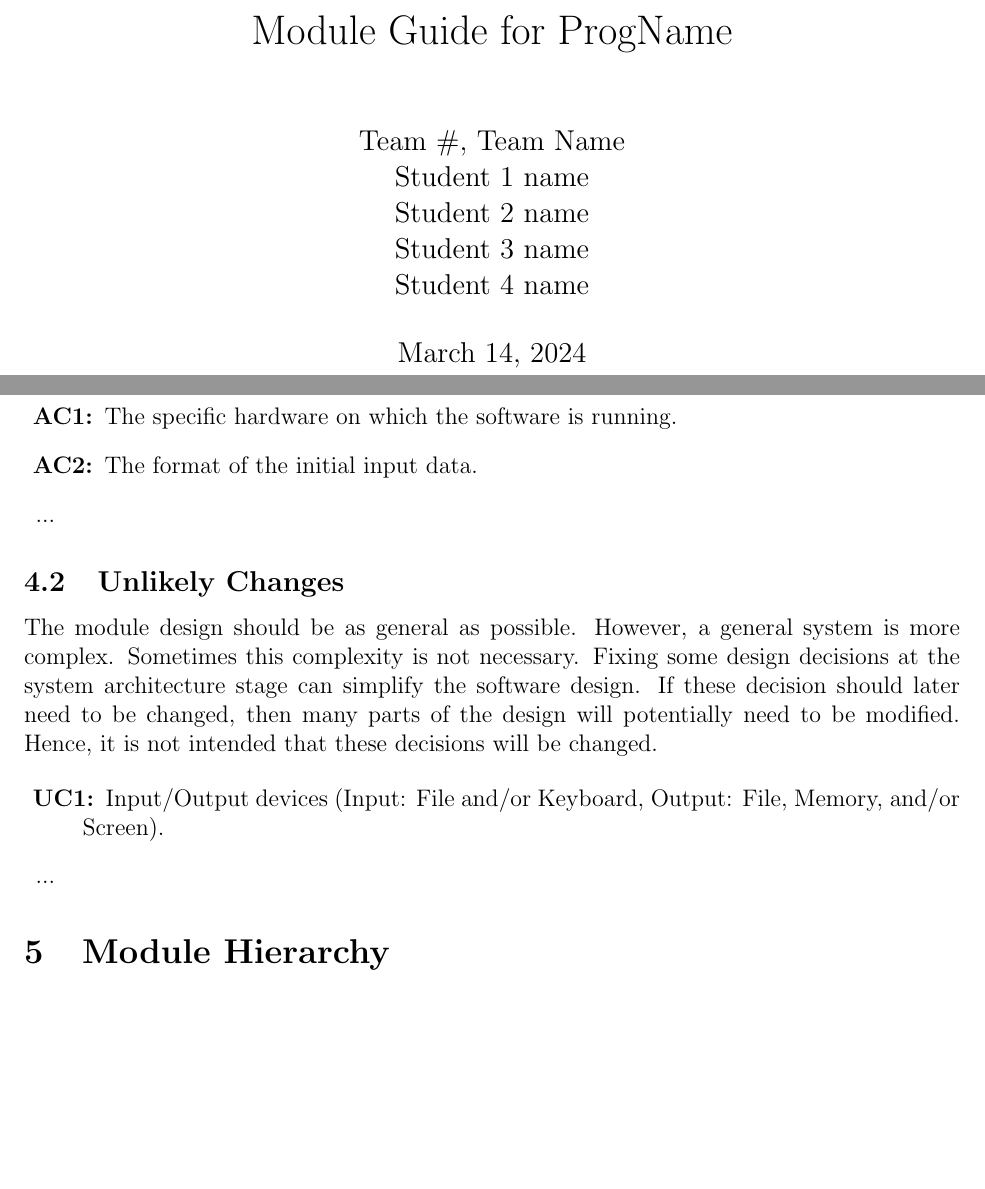
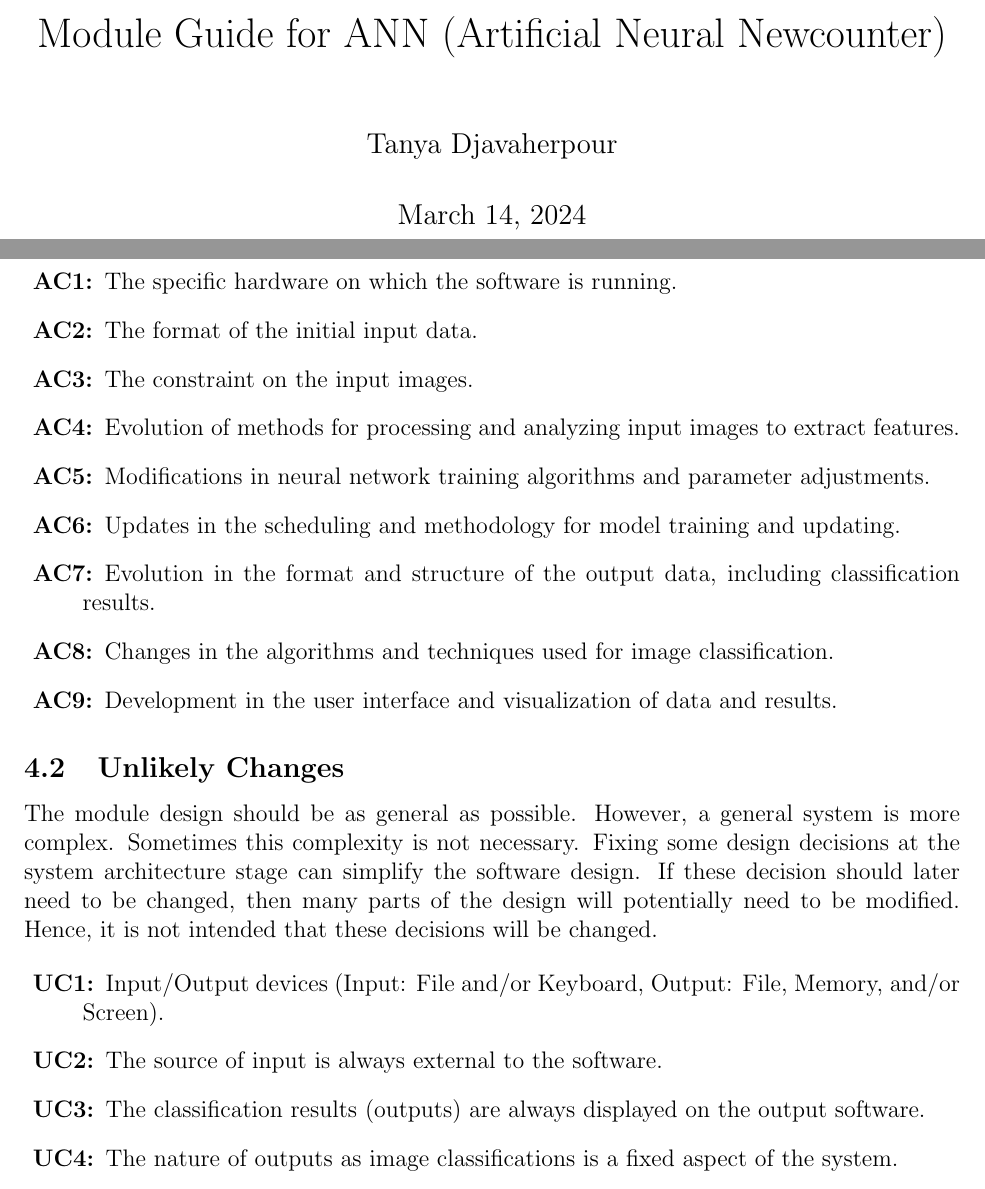
Before and after one commit to tanya-jp/ANN-CAS741, a LaTeX document (docs/Design/SoftArchitecture/MG.tex): two parts of pages 1 and 6 of 11, joined at a grey line, cut at the place of the change, the shorter picture padded with empty space. Compiled offline with pdfLaTeX.

Commit message:
Add Anticipated and Unlikely Changes

```diff
--- a/docs/Design/SoftArchitecture/MG.tex
+++ b/docs/Design/SoftArchitecture/MG.tex
@@ -33,8 +33,8 @@
 
 \begin{document}
 
-\title{Module Guide for \progname{}}
-\author{\authname}
+\title{Module Guide for ANN (Artificial Neural Newcounter)}
+\author{Tanya Djavaherpour}
 \date{\today}
 
 \maketitle
@@ -161,7 +161,20 @@ change.
   hardware on which the software is running.
 \item[\refstepcounter{acnum} \actheacnum \label{acInput}:] The format of the
   initial input data.
-\item ...
+\item[\refstepcounter{acnum} \actheacnum \label{acInput}:] The constraint on
+  the input images.
+\item[\refstepcounter{acnum} \actheacnum \label{acInput}:] Evolution of methods
+  for processing and analyzing input images to extract features.
+\item[\refstepcounter{acnum} \actheacnum \label{acInput}:] Modifications in
+  neural network training algorithms and parameter adjustments.
+\item[\refstepcounter{acnum} \actheacnum \label{acInput}:] Updates in the
+  scheduling and methodology for model training and updating.
+\item[\refstepcounter{acnum} \actheacnum \label{acInput}:] Evolution in the
+  format and structure of the output data, including classification results.
+\item[\refstepcounter{acnum} \actheacnum \label{acInput}:] Changes in the
+  algorithms and techniques used for image classification.
+\item[\refstepcounter{acnum} \actheacnum \label{acInput}:] Development in
+  the user interface and visualization of data and results.
 \end{description}
 
 \subsection{Unlikely Changes} \label{SecUchange}
@@ -176,7 +189,12 @@ decisions will be changed.
 \begin{description}
 \item[\refstepcounter{ucnum} \uctheucnum \label{ucIO}:] Input/Output devices
   (Input: File and/or Keyboard, Output: File, Memory, and/or Screen).
-\item ...
+\item[\refstepcounter{ucnum} \uctheucnum \label{ucIO}:] The source of input
+  is always external to the software.
+\item[\refstepcounter{ucnum} \uctheucnum \label{ucIO}:] The classification results
+ (outputs) are always displayed on the output software.
+\item[\refstepcounter{ucnum} \uctheucnum \label{ucIO}:] The nature of outputs as
+image classifications is a fixed aspect of the system.
 \end{description}
 
 \section{Module Hierarchy} \label{SecMH}
```
Also changed, not shown: docs/Design/SoftArchitecture/MG.pdf, docs/Design/SoftArchitecture/MG.tex (4 more changed lines).
